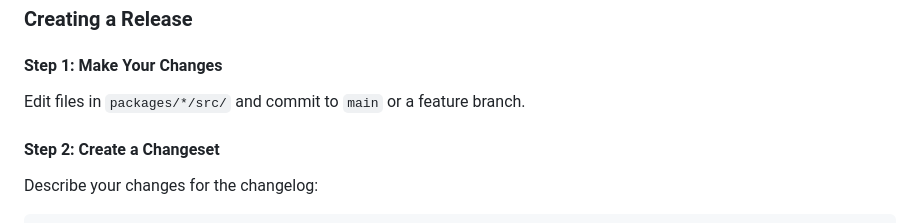
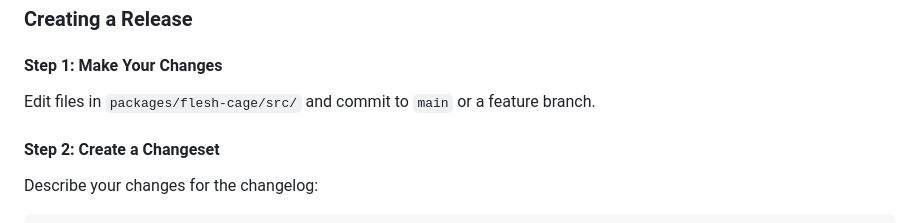
Before and after one commit to everything-dies/flesh-cage, a Markdown page: CONTRIBUTING.md, the part around one of its changes. GitHub-like rendering.

```diff
--- a/CONTRIBUTING.md
+++ b/CONTRIBUTING.md
@@ -173,7 +173,7 @@ yarn build:packages
 
 #### Step 1: Make Your Changes
 
-Edit files in `packages/*/src/` and commit to `main` or a feature branch.
+Edit files in `packages/flesh-cage/src/` and commit to `main` or a feature branch.
 
 #### Step 2: Create a Changeset
 
```
Also changed, not shown: other parts of CONTRIBUTING.md (+1 -1 lines), GETTING_STARTED.md (+1 -1 lines), README.md (+5 -5 lines).
